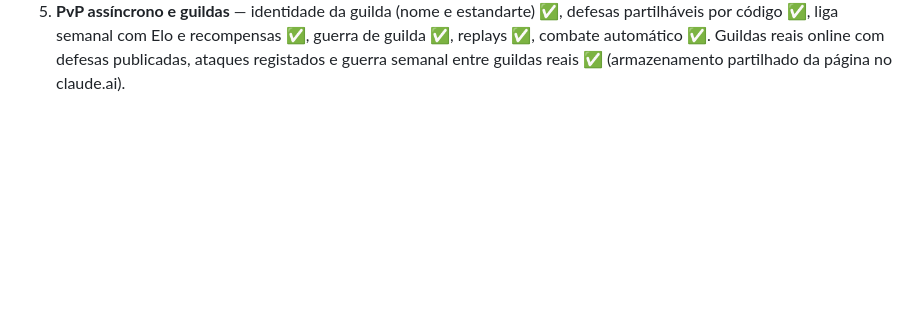
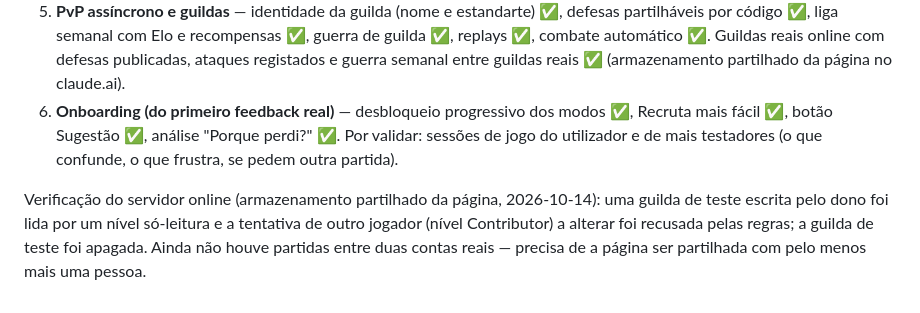
Before and after one commit to gabrielgyns/guild-tactics-ai, a Markdown page: docs/GAME_DESIGN.md, the part around the change. GitHub-like rendering; blank space fills up the shorter version.

Commit message:
Design doc: onboarding phase in the roadmap and online store verification
Co-Authored-By: Claude Opus 5.5 <noreply@anthropic.com>
Claude-Session: https://claude.ai/code/session_014Yd1SipTmXrm8qqxxfc1f6

```diff
--- a/docs/GAME_DESIGN.md
+++ b/docs/GAME_DESIGN.md
@@ -224,3 +224,6 @@ Ordem proposta (de trás para a frente: cada camada só entra se a anterior pren
 3. **Coleção e identidade** — 12 heróis ✅, traços de guilda ✅, maestria com insígnias e visuais ✅, ecrã de Coleção ✅, fortaleza voxel no Salão ✅. Vínculos entre heróis ✅, especializações (evolução de classe) ✅, equipamento com espólio e inventário ✅.
 4. **Fortaleza da guilda** — ouro, 6 edifícios com níveis, mina em tempo real, maquete voxel ✅.
 5. **PvP assíncrono e guildas** — identidade da guilda (nome e estandarte) ✅, defesas partilháveis por código ✅, liga semanal com Elo e recompensas ✅, guerra de guilda ✅, replays ✅, combate automático ✅. Guildas reais online com defesas publicadas, ataques registados e guerra semanal entre guildas reais ✅ (armazenamento partilhado da página no claude.ai).
+6. **Onboarding (do primeiro feedback real)** — desbloqueio progressivo dos modos ✅, Recruta mais fácil ✅, botão Sugestão ✅, análise "Porque perdi?" ✅. Por validar: sessões de jogo do utilizador e de mais testadores (o que confunde, o que frustra, se pedem outra partida).
+
+Verificação do servidor online (armazenamento partilhado da página, 2026-10-14): uma guilda de teste escrita pelo dono foi lida por um nível só-leitura e a tentativa de outro jogador (nível Contributor) a alterar foi recusada pelas regras; a guilda de teste foi apagada. Ainda não houve partidas entre duas contas reais — precisa de a página ser partilhada com pelo menos mais uma pessoa.
```
